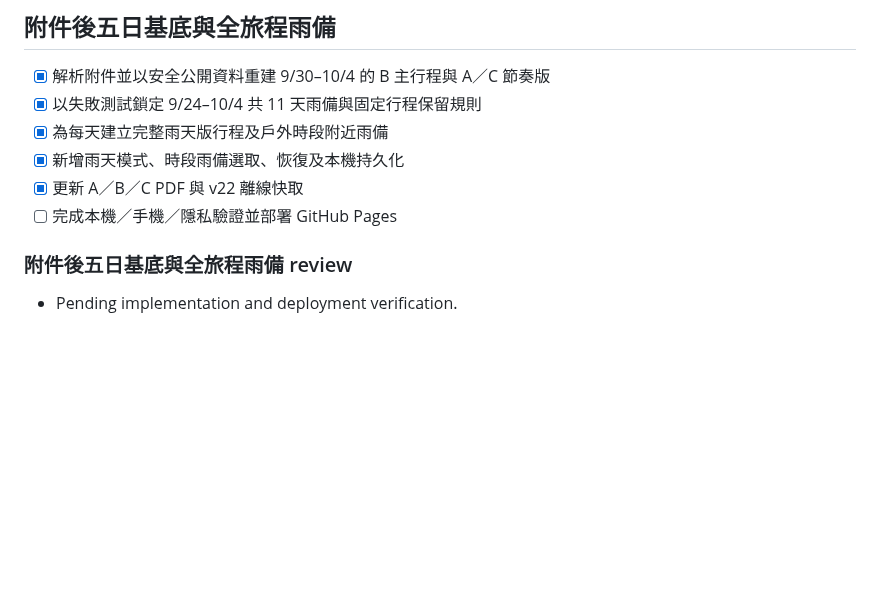
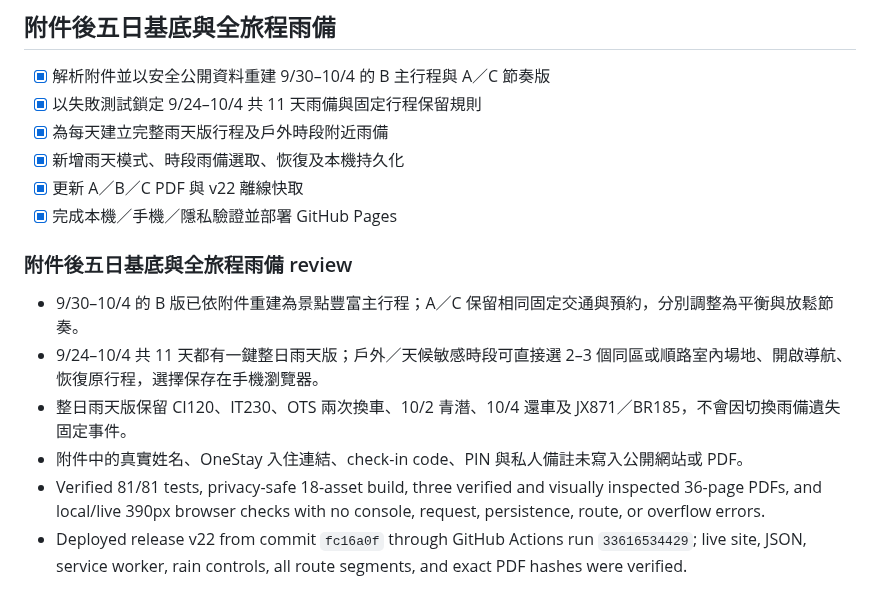
Before and after one commit to garytan0722/okinawa-family-travel, a Markdown page: tasks/todo.md, the part around the change. Drawn GitHub-style; blank space fills up the shorter version.

Commit message:
docs: record v22 deployment verification

```diff
--- a/tasks/todo.md
+++ b/tasks/todo.md
@@ -347,8 +347,13 @@
 - [x] 為每天建立完整雨天版行程及戶外時段附近雨備
 - [x] 新增雨天模式、時段雨備選取、恢復及本機持久化
 - [x] 更新 A／B／C PDF 與 v22 離線快取
-- [ ] 完成本機／手機／隱私驗證並部署 GitHub Pages
+- [x] 完成本機／手機／隱私驗證並部署 GitHub Pages
 
 ### 附件後五日基底與全旅程雨備 review
 
-- Pending implementation and deployment verification.
+- 9/30–10/4 的 B 版已依附件重建為景點豐富主行程；A／C 保留相同固定交通與預約，分別調整為平衡與放鬆節奏。
+- 9/24–10/4 共 11 天都有一鍵整日雨天版；戶外／天候敏感時段可直接選 2–3 個同區或順路室內場地、開啟導航、恢復原行程，選擇保存在手機瀏覽器。
+- 整日雨天版保留 CI120、IT230、OTS 兩次換車、10/2 青潛、10/4 還車及 JX871／BR185，不會因切換雨備遺失固定事件。
+- 附件中的真實姓名、OneStay 入住連結、check-in code、PIN 與私人備註未寫入公開網站或 PDF。
+- Verified 81/81 tests, privacy-safe 18-asset build, three verified and visually inspected 36-page PDFs, and local/live 390px browser checks with no console, request, persistence, route, or overflow errors.
+- Deployed release v22 from commit `fc16a0f` through GitHub Actions run `33616534429`; live site, JSON, service worker, rain controls, all route segments, and exact PDF hashes were verified.
```
